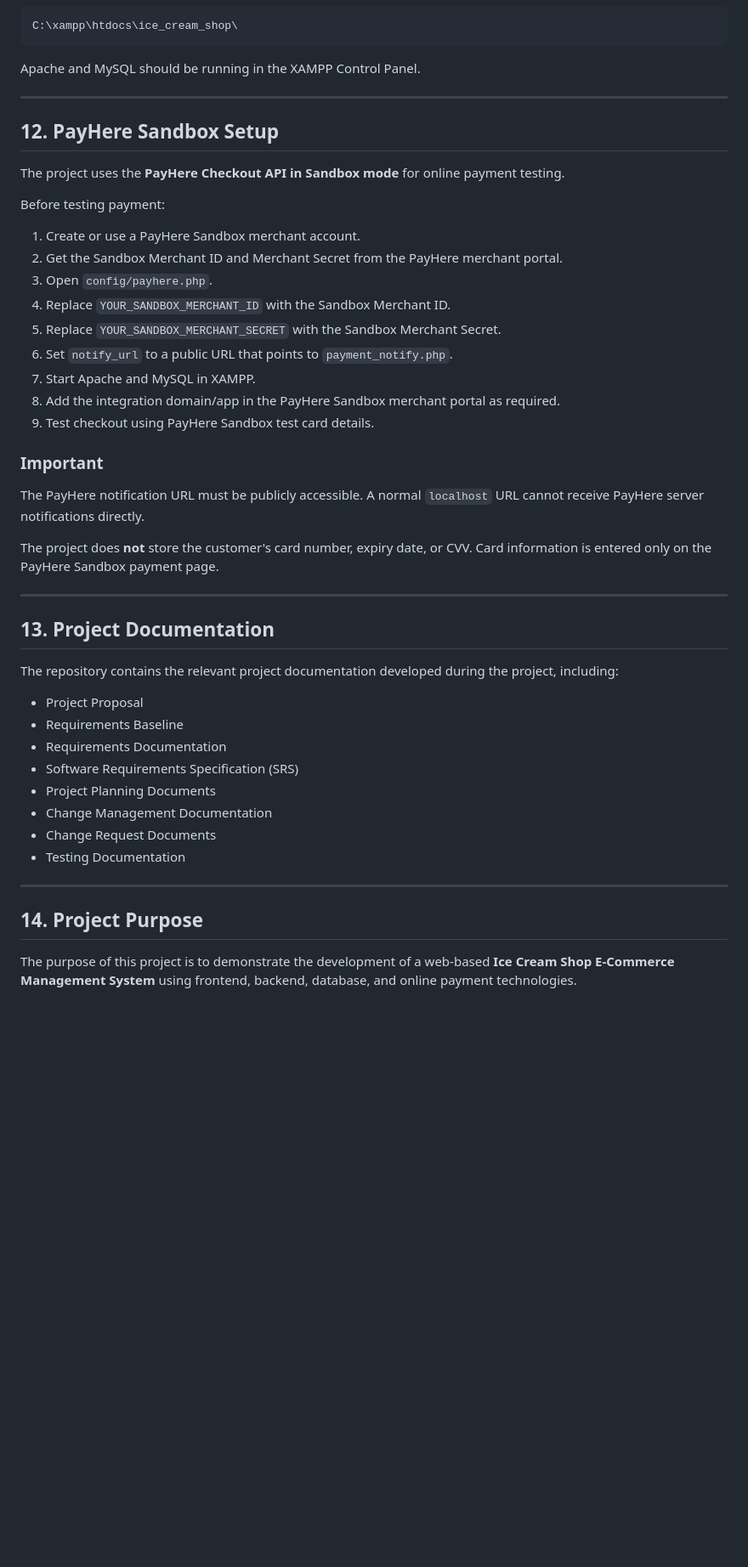
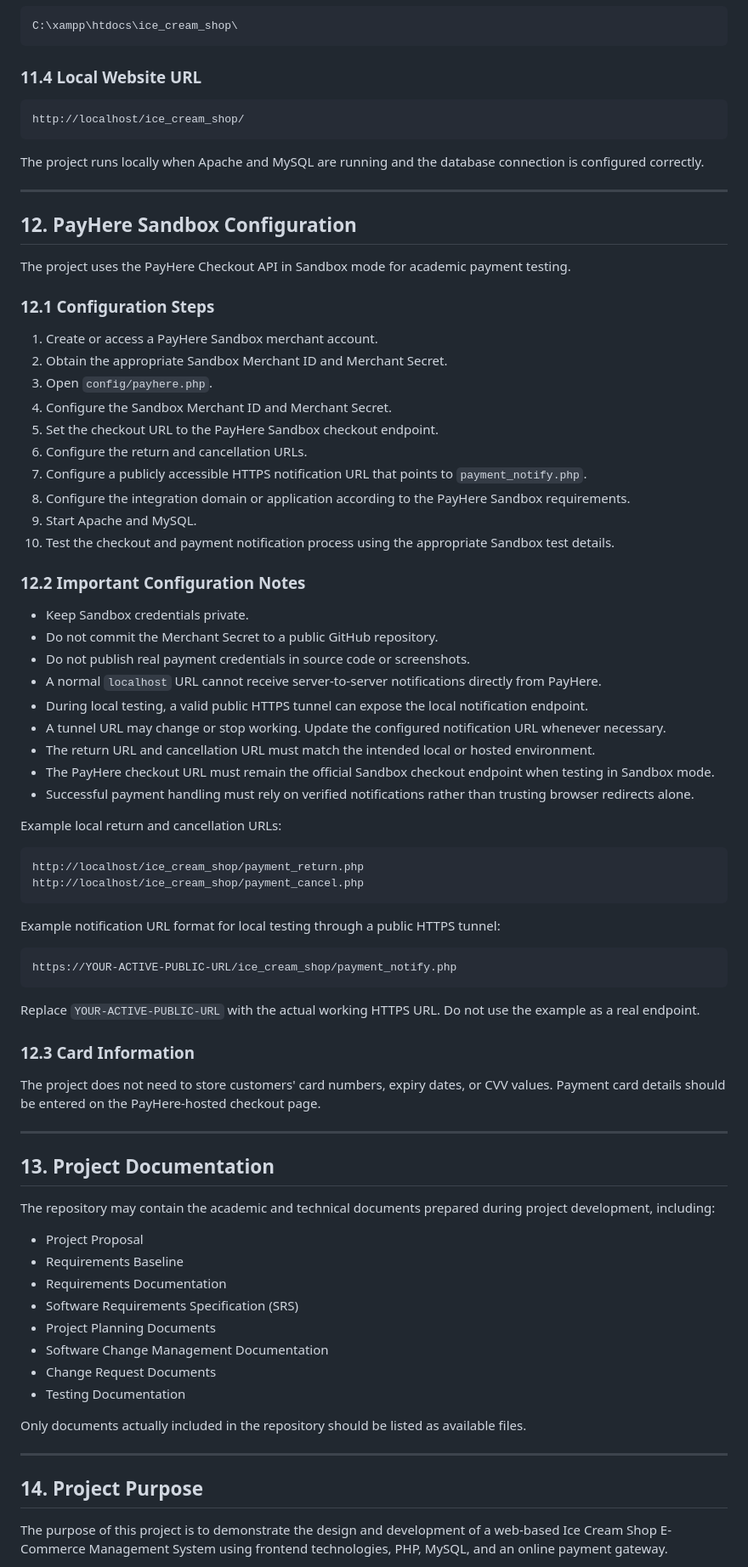
Before and after one commit to yugatharsini-cell/Ice_Cream_management_System, a Markdown page: README.md, the part around one of its changes. Shown at 85% size. Drawn GitHub-style; blank space fills up the shorter version.

````diff
--- a/README.md
+++ b/README.md
@@ -337,50 +355,84 @@ Example:
 C:\xampp\htdocs\ice_cream_shop\
 ```
 
-Apache and MySQL should be running in the XAMPP Control Panel.
+### 11.4 Local Website URL
+
+```text
+http://localhost/ice_cream_shop/
+```
+
+The project runs locally when Apache and MySQL are running and the database connection is configured correctly.
 
 ---
 
-## 12. PayHere Sandbox Setup
+## 12. PayHere Sandbox Configuration
 
-The project uses the **PayHere Checkout API in Sandbox mode** for online payment testing.
+The project uses the PayHere Checkout API in Sandbox mode for academic payment testing.
 
-Before testing payment:
+### 12.1 Configuration Steps
 
-1. Create or use a PayHere Sandbox merchant account.
-2. Get the Sandbox Merchant ID and Merchant Secret from the PayHere merchant portal.
+1. Create or access a PayHere Sandbox merchant account.
+2. Obtain the appropriate Sandbox Merchant ID and Merchant Secret.
 3. Open `config/payhere.php`.
-4. Replace `YOUR_SANDBOX_MERCHANT_ID` with the Sandbox Merchant ID.
-5. Replace `YOUR_SANDBOX_MERCHANT_SECRET` with the Sandbox Merchant Secret.
-6. Set `notify_url` to a public URL that points to `payment_notify.php`.
-7. Start Apache and MySQL in XAMPP.
-8. Add the integration domain/app in the PayHere Sandbox merchant portal as required.
-9. Test checkout using PayHere Sandbox test card details.
+4. Configure the Sandbox Merchant ID and Merchant Secret.
+5. Set the checkout URL to the PayHere Sandbox checkout endpoint.
+6. Configure the return and cancellation URLs.
+7. Configure a publicly accessible HTTPS notification URL that points to `payment_notify.php`.
+8. Configure the integration domain or application according to the PayHere Sandbox requirements.
+9. Start Apache and MySQL.
+10. Test the checkout and payment notification process using the appropriate Sandbox test details.
 
-### Important
+### 12.2 Important Configuration Notes
 
-The PayHere notification URL must be publicly accessible. A normal `localhost` URL cannot receive PayHere server notifications directly.
+- Keep Sandbox credentials private.
+- Do not commit the Merchant Secret to a public GitHub repository.
+- Do not publish real payment credentials in source code or screenshots.
+- A normal `localhost` URL cannot receive server-to-server notifications directly from PayHere.
+- During local testing, a valid public HTTPS tunnel can expose the local notification endpoint.
+- A tunnel URL may change or stop working. Update the configured notification URL whenever necessary.
+- The return URL and cancellation URL must match the intended local or hosted environment.
+- The PayHere checkout URL must remain the official Sandbox checkout endpoint when testing in Sandbox mode.
+- Successful payment handling must rely on verified notifications rather than trusting browser redirects alone.
 
-The project does **not** store the customer's card number, expiry date, or CVV. Card information is entered only on the PayHere Sandbox payment page.
+Example local return and cancellation URLs:
+
+```text
+http://localhost/ice_cream_shop/payment_return.php
+http://localhost/ice_cream_shop/payment_cancel.php
+```
+
+Example notification URL format for local testing through a public HTTPS tunnel:
+
+```text
+https://YOUR-ACTIVE-PUBLIC-URL/ice_cream_shop/payment_notify.php
+```
+
+Replace `YOUR-ACTIVE-PUBLIC-URL` with the actual working HTTPS URL. Do not use the example as a real endpoint.
+
+### 12.3 Card Information
+
+The project does not need to store customers' card numbers, expiry dates, or CVV values. Payment card details should be entered on the PayHere-hosted checkout page.
 
 ---
 
 ## 13. Project Documentation
 
-The repository contains the relevant project documentation developed during the project, including:
+The repository may contain the academic and technical documents prepared during project development, including:
 
 - Project Proposal
 - Requirements Baseline
 - Requirements Documentation
 - Software Requirements Specification (SRS)
 - Project Planning Documents
-- Change Management Documentation
+- Software Change Management Documentation
 - Change Request Documents
 - Testing Documentation
+
+Only documents actually included in the repository should be listed as available files.
 
 ---
 
 ## 14. Project Purpose
 
-The purpose of this project is to demonstrate the development of a web-based **Ice Cream Shop E-Commerce Management System** using frontend, backend, database, and online payment technologies.
+The purpose of this project is to demonstrate the design and development of a web-based Ice Cream Shop E-Commerce Management System using frontend technologies, PHP, MySQL, and an online payment gateway.
 
````
Also changed, not shown: other parts of README.md (+177 -155 lines).
